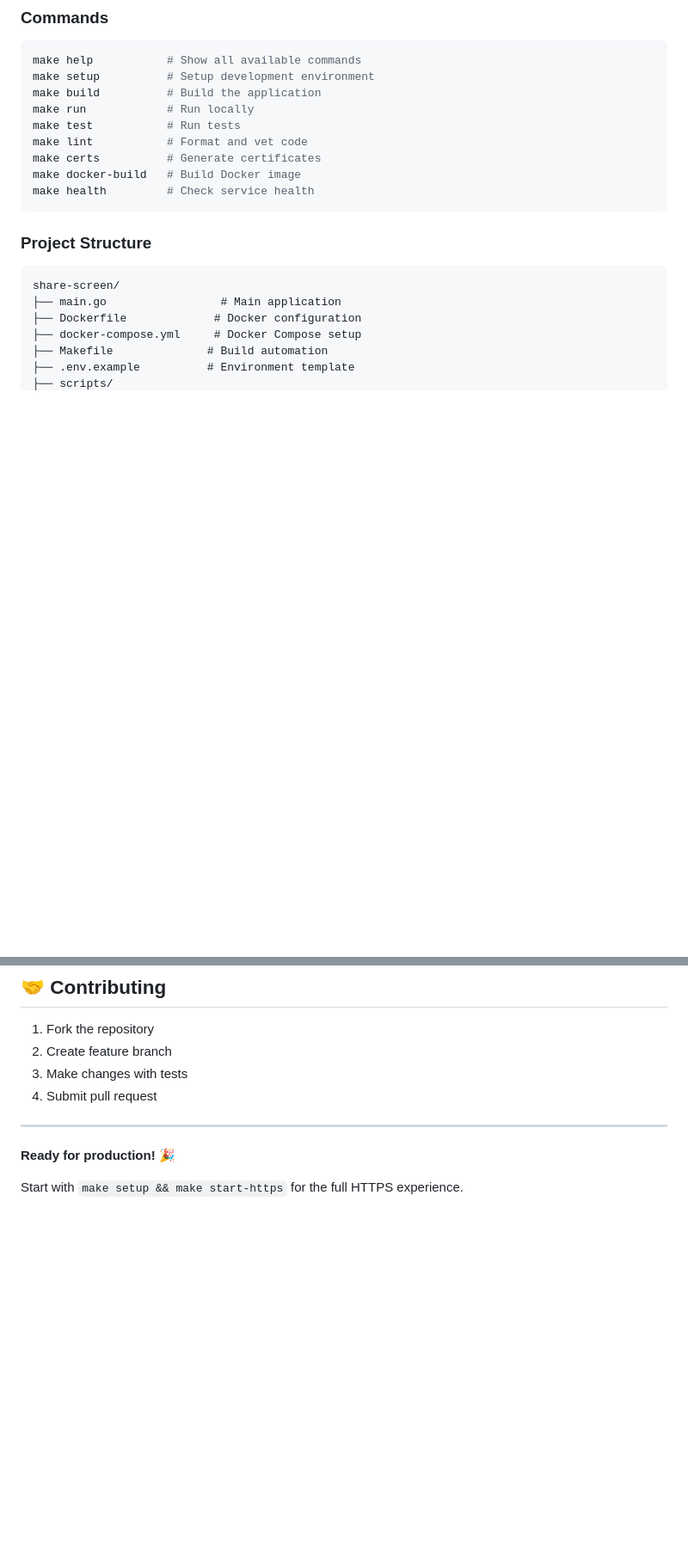
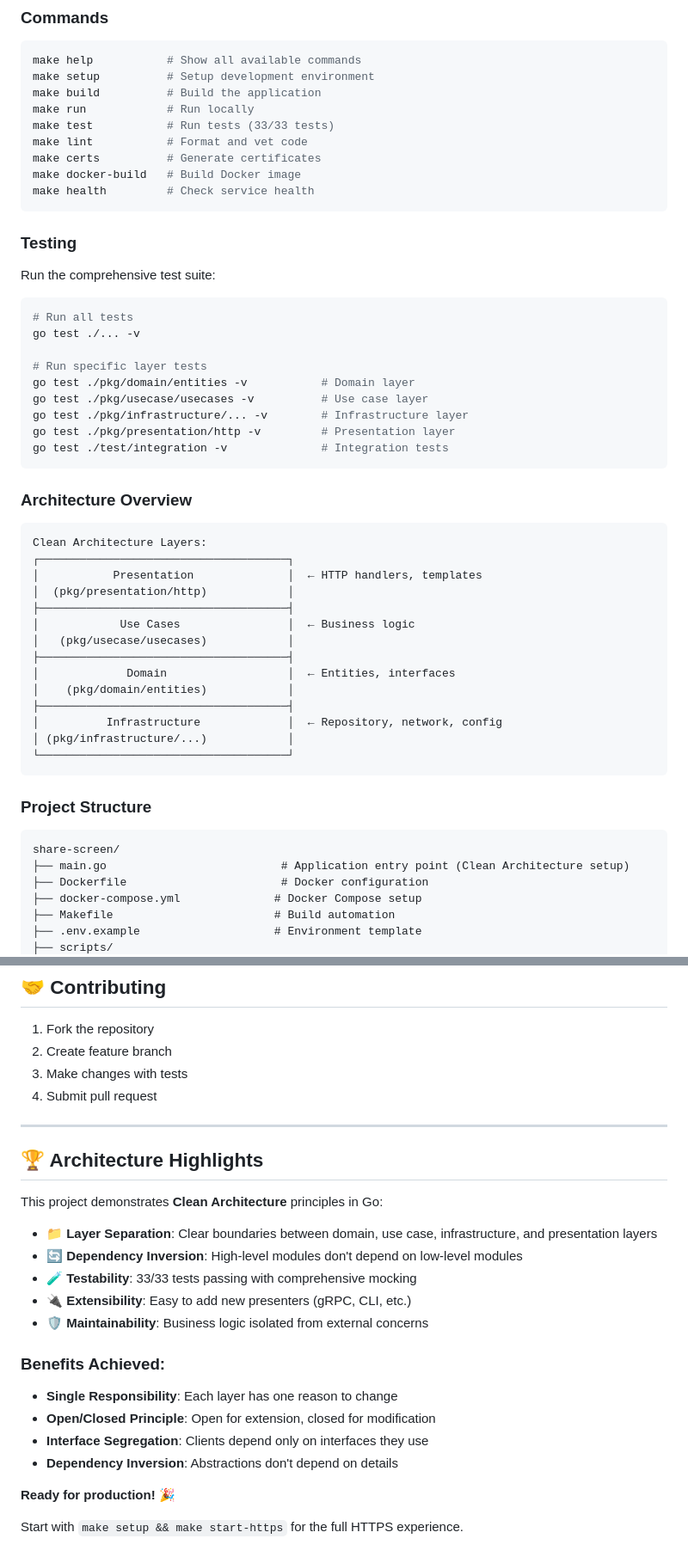
Before and after one commit to Rhyanz46/share-screen, a Markdown page: README.md, 2 parts joined by grey strips. Shown at 86% size. Rendered like a GitHub page; blank space fills up the shorter version.

````diff
--- a/README.md
+++ b/README.md
@@ -134,19 +147,51 @@ make help           # Show all available commands
 make setup          # Setup development environment
 make build          # Build the application
 make run            # Run locally
-make test           # Run tests
+make test           # Run tests (33/33 tests)
 make lint           # Format and vet code
 make certs          # Generate certificates
 make docker-build   # Build Docker image
 make health         # Check service health
 ```
 
+### Testing
+Run the comprehensive test suite:
+```bash
+# Run all tests
+go test ./... -v
+
+# Run specific layer tests
+go test ./pkg/domain/entities -v           # Domain layer
+go test ./pkg/usecase/usecases -v          # Use case layer
+go test ./pkg/infrastructure/... -v        # Infrastructure layer
+go test ./pkg/presentation/http -v         # Presentation layer
+go test ./test/integration -v              # Integration tests
+```
+
+### Architecture Overview
+```
+Clean Architecture Layers:
+┌─────────────────────────────────────┐
+│           Presentation              │  ← HTTP handlers, templates
+│  (pkg/presentation/http)            │
+├─────────────────────────────────────┤
+│            Use Cases                │  ← Business logic
+│   (pkg/usecase/usecases)            │
+├─────────────────────────────────────┤
+│             Domain                  │  ← Entities, interfaces
+│    (pkg/domain/entities)            │
+├─────────────────────────────────────┤
+│          Infrastructure             │  ← Repository, network, config
+│ (pkg/infrastructure/...)            │
+└─────────────────────────────────────┘
+```
+
 ### Project Structure
 ```
 share-screen/
-├── main.go                 # Main application
-├── Dockerfile             # Docker configuration
-├── docker-compose.yml     # Docker Compose setup
-├── Makefile              # Build automation
-├── .env.example          # Environment template
+├── main.go                          # Application entry point (Clean Architecture setup)
+├── Dockerfile                       # Docker configuration
+├── docker-compose.yml              # Docker Compose setup
+├── Makefile                        # Build automation
+├── .env.example                    # Environment template
 ├── scripts/
@@ -252,6 +348,22 @@ This project is provided as-is for educational and development purposes.
 
 ---
 
+## 🏆 Architecture Highlights
+
+This project demonstrates **Clean Architecture** principles in Go:
+
+- **📁 Layer Separation**: Clear boundaries between domain, use case, infrastructure, and presentation layers
+- **🔄 Dependency Inversion**: High-level modules don't depend on low-level modules
+- **🧪 Testability**: 33/33 tests passing with comprehensive mocking
+- **🔌 Extensibility**: Easy to add new presenters (gRPC, CLI, etc.)
+- **🛡️ Maintainability**: Business logic isolated from external concerns
+
+### Benefits Achieved:
+- **Single Responsibility**: Each layer has one reason to change
+- **Open/Closed Principle**: Open for extension, closed for modification
+- **Interface Segregation**: Clients depend only on interfaces they use
+- **Dependency Inversion**: Abstractions don't depend on details
+
 **Ready for production!** 🎉
 
 Start with `make setup && make start-https` for the full HTTPS experience.
````
Also changed, not shown: other parts of README.md (+78 -14 lines).
